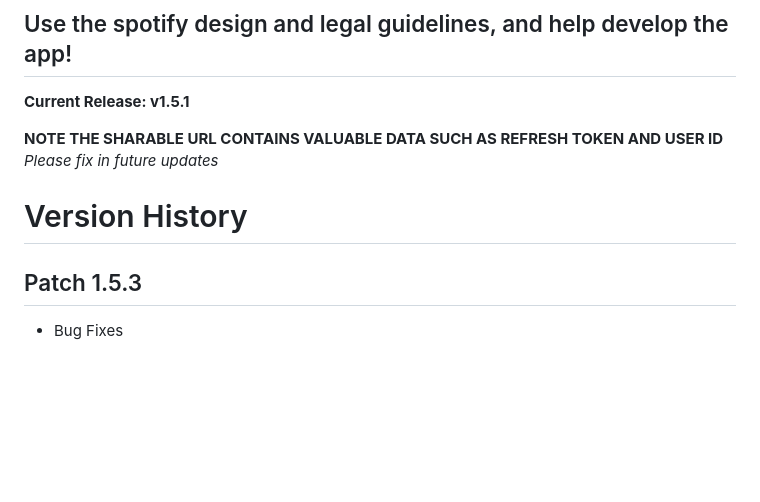
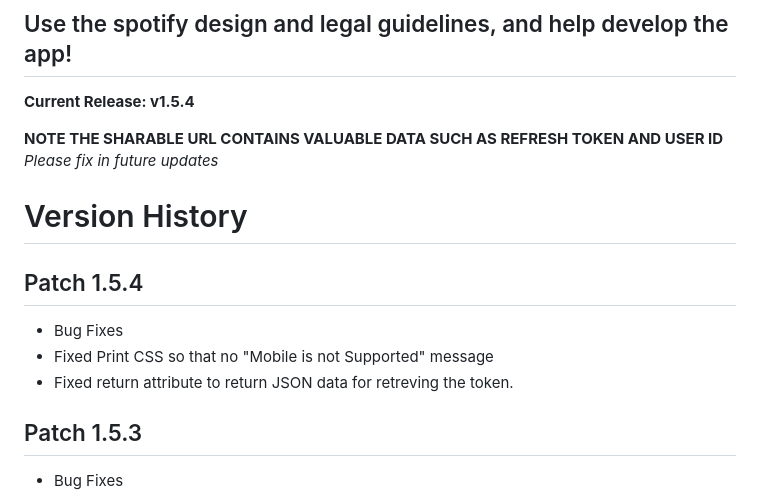
Before and after one commit to foxxo-dev/party-play, a Markdown page: README.md, the part around the change. GitHub-like rendering; blank space fills up the shorter version.

```diff
--- a/README.md
+++ b/README.md
@@ -7,11 +7,17 @@
 
 ## Use the spotify design and legal guidelines, and help develop the app!
 
-**Current Release: v1.5.1**
+**Current Release: v1.5.4**
 
 **NOTE THE SHARABLE URL CONTAINS VALUABLE DATA SUCH AS REFRESH TOKEN AND USER ID** _Please fix in future updates_
 
 # Version History
+
+## Patch 1.5.4
+
+- Bug Fixes
+- Fixed Print CSS so that no "Mobile is not Supported" message
+- Fixed return attribute to return JSON data for retreving the token.
 
 ## Patch 1.5.3
 
```
